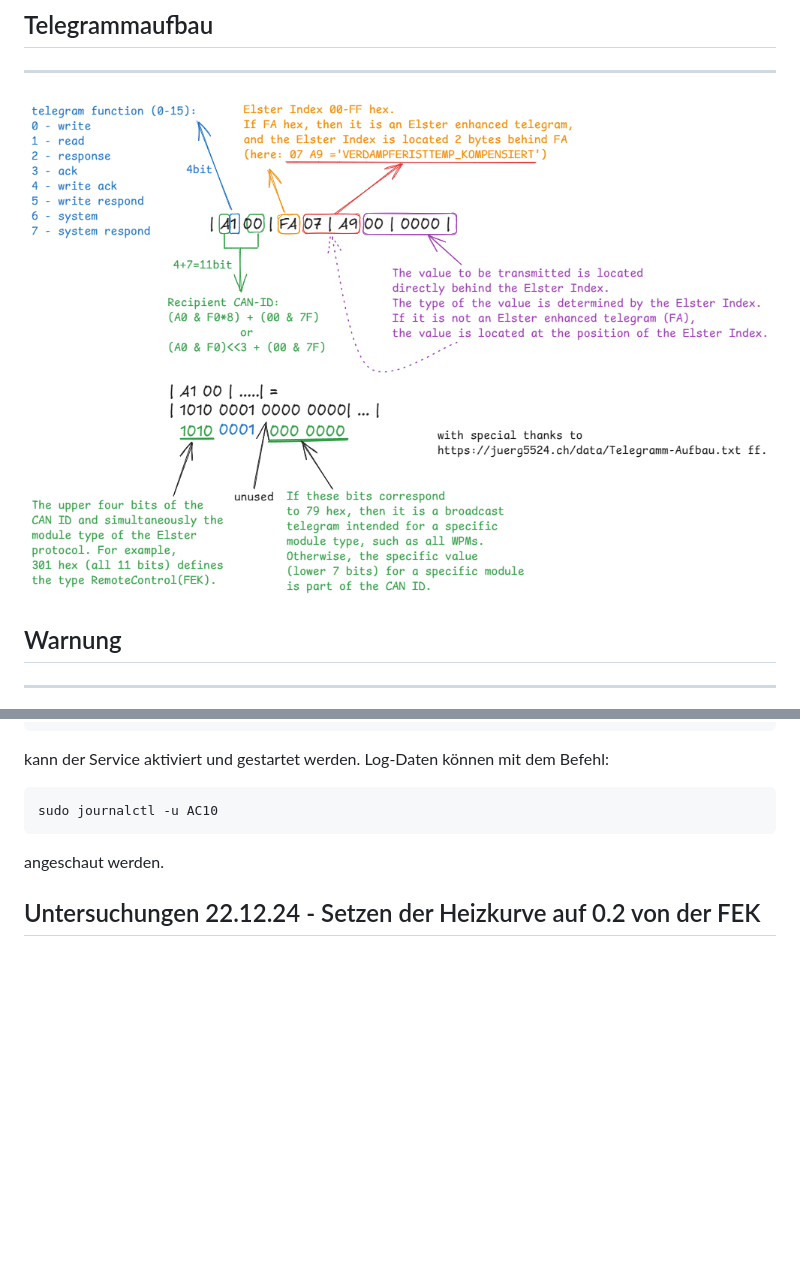
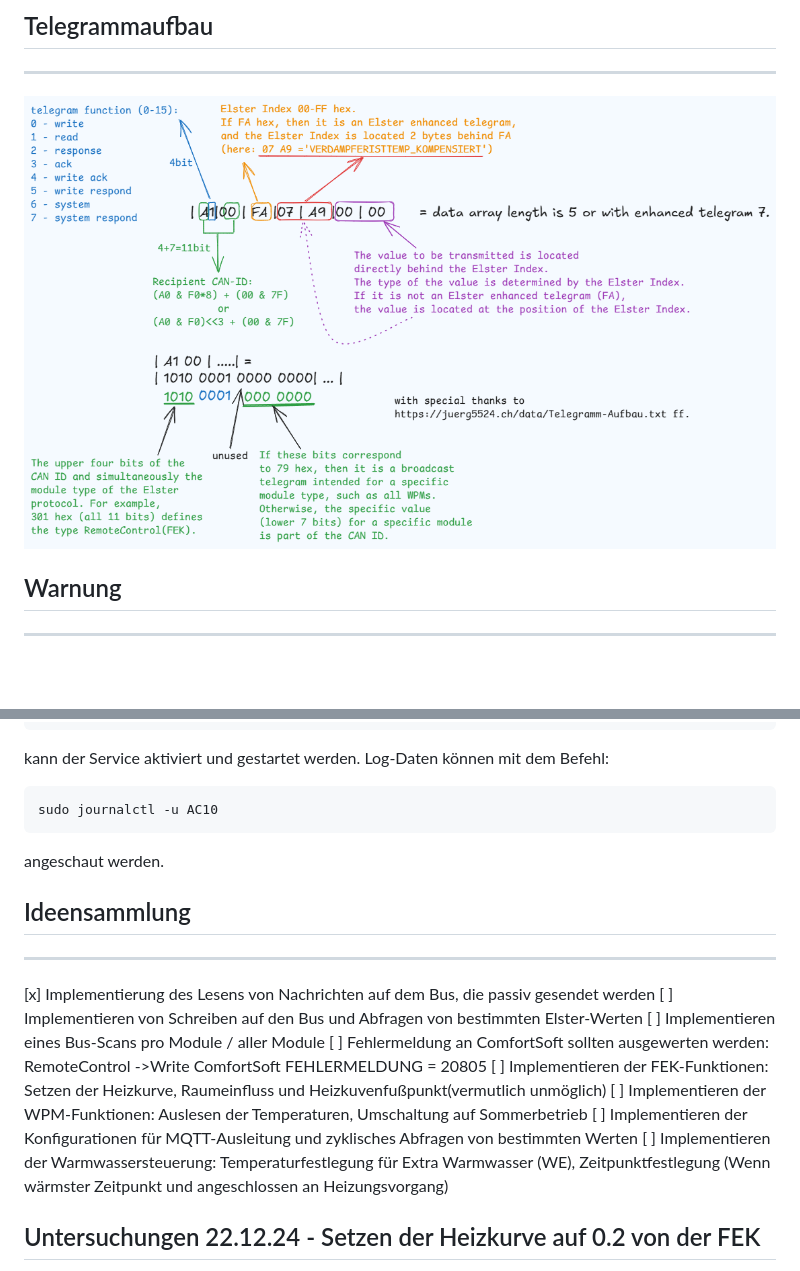
Before and after one commit to homeIoTDev/ElsterHeatingBridge, a Markdown page: README.md, 2 parts joined by grey strips. Drawn GitHub-style; pictures changed too: doc/telegram.png; blank space fills up the shorter version.

```diff
--- a/README.md
+++ b/README.md
@@ -58,6 +58,18 @@ kann der Service aktiviert und gestartet werden. Log-Daten können mit dem Befeh
 
 angeschaut werden.
 
+## Ideensammlung
+----------------
+[x] Implementierung des Lesens von Nachrichten auf dem Bus, die passiv gesendet werden
+[ ] Implementieren von Schreiben auf den Bus und Abfragen von bestimmten Elster-Werten
+[ ] Implementieren eines Bus-Scans pro Module / aller Module
+[ ] Fehlermeldung an ComfortSoft sollten ausgewerten werden: RemoteControl ->Write ComfortSoft FEHLERMELDUNG = 20805
+[ ] Implementieren der FEK-Funktionen: Setzen der Heizkurve, Raumeinfluss und Heizkuvenfußpunkt(vermutlich unmöglich)
+[ ] Implementieren der WPM-Funktionen: Auslesen der Temperaturen, Umschaltung auf Sommerbetrieb
+[ ] Implementieren der Konfigurationen für MQTT-Ausleitung und zyklisches Abfragen von bestimmten Werten
+[ ] Implementieren der Warmwassersteuerung: Temperaturfestlegung für Extra Warmwasser (WE), Zeitpunktfestlegung (Wenn wärmster Zeitpunkt und angeschlossen an Heizungsvorgang)
+
+
 ## Untersuchungen 22.12.24 - Setzen der Heizkurve auf 0.2 von der FEK
 Eine Anpassung an der FEK (RemoteControl) für HK1 zeigt keinerlei Kommunikation auf dem Bus. Dies legt die Vermutung nahe, dass die FEK die vollständige Steuerung des HK1 übernimmt. Konkret wurde die Heizkurve auf 0.2 festgelegt. Da entweder der WPM die Steuerung des HKs übernimmt und nach der Installation der FEK alle Einstellungen bezüglich der Heizkurve aus diesem verschwunden sind, verwaltet und steuert nun wahrscheinlich die FEK alle Parameter und sendet nur die Ergebnisse an die anderen Module. Es ist fraglich, ob es überhaupt möglich ist, die Werte der FEK bezüglich der Heizkurve auszulesen oder diese extern zu schreiben. Letzteres wäre nur möglich, wenn mehrere FEKs erlaubt sind.
 
```
Also changed, not shown: 3 other files.
